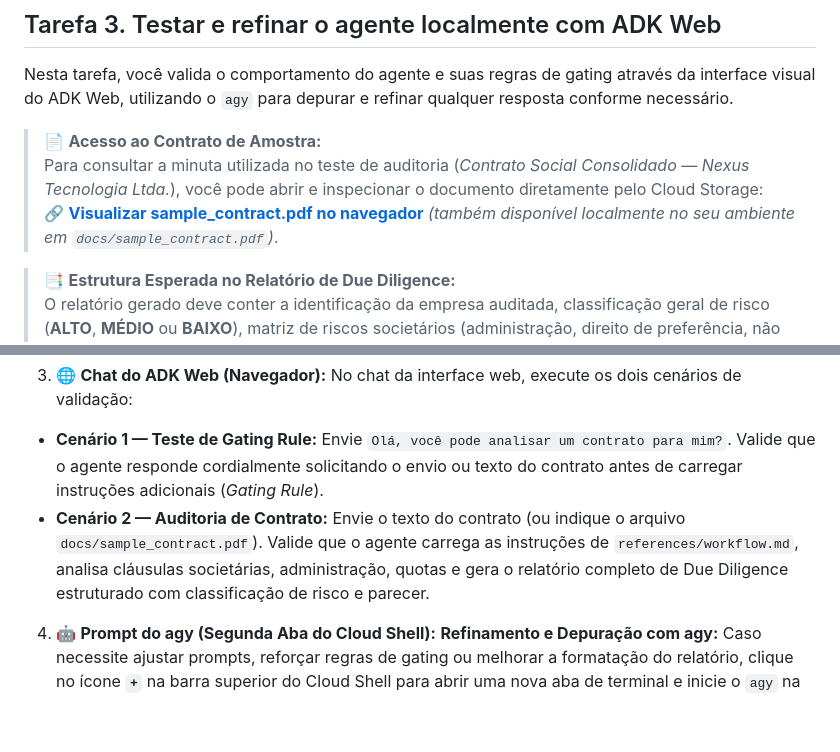
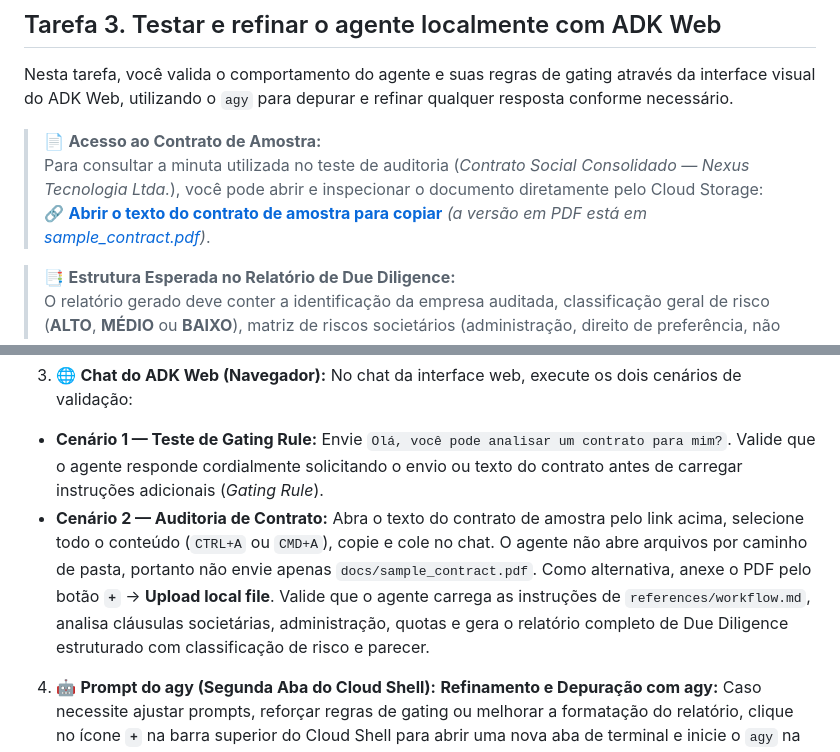
Before and after one commit to carlosmscabral/workshop-agy, a Markdown page: lab_instructions.md, 2 parts joined by grey strips. GitHub-like rendering; blank space fills up the shorter version.

```diff
--- a/lab_instructions.md
+++ b/lab_instructions.md
@@ -360,7 +361,7 @@ Nesta tarefa, você valida o comportamento do agente e suas regras de gating atr
 
 > 📄 **Acesso ao Contrato de Amostra:**
 > Para consultar a minuta utilizada no teste de auditoria (*Contrato Social Consolidado — Nexus Tecnologia Ltda.*), você pode abrir e inspecionar o documento diretamente pelo Cloud Storage:
-> 🔗 **[Visualizar sample_contract.pdf no navegador](https://storage.googleapis.com/workshop-agy-public-assets/sample_contract.pdf)** *(também disponível localmente no seu ambiente em `docs/sample_contract.pdf`)*.
+> 🔗 **[Abrir o texto do contrato de amostra para copiar](https://raw.githubusercontent.com/carlosmscabral/workshop-agy/main/docs/sample_contract.md)** *(a versão em PDF está em [sample_contract.pdf](https://storage.googleapis.com/workshop-agy-public-assets/sample_contract.pdf))*.
 
 > 📑 **Estrutura Esperada no Relatório de Due Diligence:**
 > O relatório gerado deve conter a identificação da empresa auditada, classificação geral de risco (**ALTO**, **MÉDIO** ou **BAIXO**), matriz de riscos societários (administração, direito de preferência, não concorrência) e parecer conclusivo com recomendações práticas para a Cymbal Technologies.
@@ -378,7 +379,7 @@ Nesta tarefa, você valida o comportamento do agente e suas regras de gating atr
 
 3.  🌐 **Chat do ADK Web (Navegador):** No chat da interface web, execute os dois cenários de validação:
    - **Cenário 1 — Teste de Gating Rule:** Envie `Olá, você pode analisar um contrato para mim?`. Valide que o agente responde cordialmente solicitando o envio ou texto do contrato antes de carregar instruções adicionais (*Gating Rule*).
-   - **Cenário 2 — Auditoria de Contrato:** Envie o texto do contrato (ou indique o arquivo `docs/sample_contract.pdf`). Valide que o agente carrega as instruções de `references/workflow.md`, analisa cláusulas societárias, administração, quotas e gera o relatório completo de Due Diligence estruturado com classificação de risco e parecer.
+   - **Cenário 2 — Auditoria de Contrato:** Abra o texto do contrato de amostra pelo link acima, selecione todo o conteúdo (`CTRL+A` ou `CMD+A`), copie e cole no chat. O agente não abre arquivos por caminho de pasta, portanto não envie apenas `docs/sample_contract.pdf`. Como alternativa, anexe o PDF pelo botão **`+`** → **Upload local file**. Valide que o agente carrega as instruções de `references/workflow.md`, analisa cláusulas societárias, administração, quotas e gera o relatório completo de Due Diligence estruturado com classificação de risco e parecer.
 
 4.  🤖 **Prompt do agy (Segunda Aba do Cloud Shell):** **Refinamento e Depuração com agy:** Caso necessite ajustar prompts, reforçar regras de gating ou melhorar a formatação do relatório, clique no ícone **`+`** na barra superior do Cloud Shell para abrir uma nova aba de terminal e inicie o `agy` na raiz do workspace (`~/workshop-agy`):
 
```
Also changed, not shown: other parts of lab_instructions.md (+3 -2 lines), AGENTS.md (+5 -0 lines), README.md (+4 -3 lines), docs/sample_contract.md (added, +75 -0 lines), assets/imgs/agy_auth_7.png, assets/imgs/cloud_shell_open_editor_bar.png (added).
